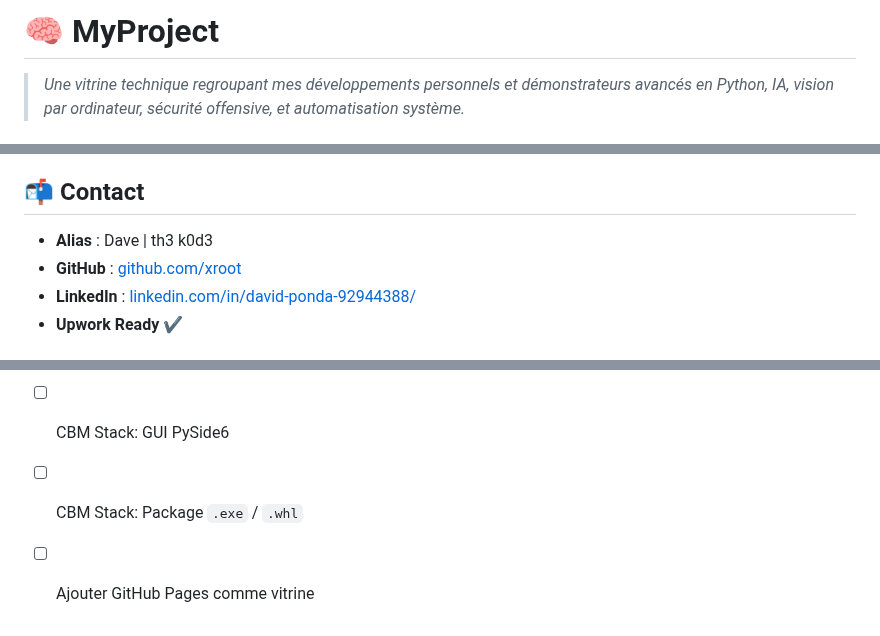
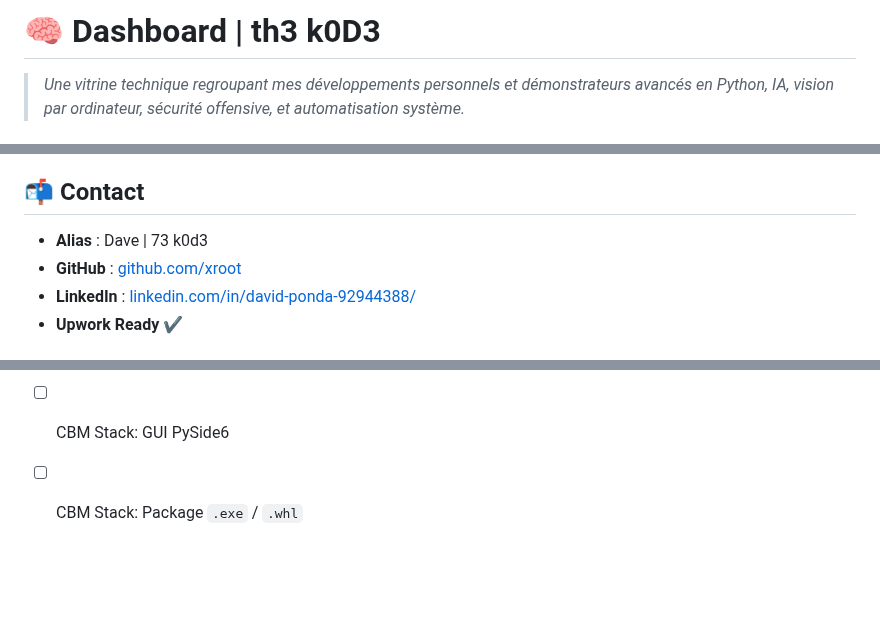
Before and after one commit to xroot/Public, a Markdown page: README.md, 3 parts joined by grey strips. Drawn GitHub-style; blank space fills up the shorter version.

```diff
--- a/README.md
+++ b/README.md
@@ -1,4 +1,4 @@
-# 🧠 MyProject
+# 🧠 Dashboard | th3 k0D3
 
 > *Une vitrine technique regroupant mes développements personnels et démonstrateurs avancés en Python, IA, vision par ordinateur, sécurité offensive, et automatisation système.*
 
@@ -72,7 +72,7 @@ Tous les projets sont sous licence MIT sauf mention contraire.
 
 ## 📬 Contact
 
-- **Alias** : Dave | th3 k0d3
+- **Alias** : Dave | 73 k0d3
 - **GitHub** : [github.com/xroot](https://github.com/xroot)
 - **LinkedIn** : [linkedin.com/in/david-ponda-92944388/](https://linkedin.com/in/david-ponda-92944388/)
 - **Upwork Ready** ✔️
@@ -83,4 +83,3 @@ Tous les projets sont sous licence MIT sauf mention contraire.
 - [x] CBM Stack: JSON, UnitTest, API, PDF, Daemon
 - [ ] CBM Stack: GUI PySide6
 - [ ] CBM Stack: Package `.exe` / `.whl`
-- [ ] Ajouter GitHub Pages comme vitrine
```
